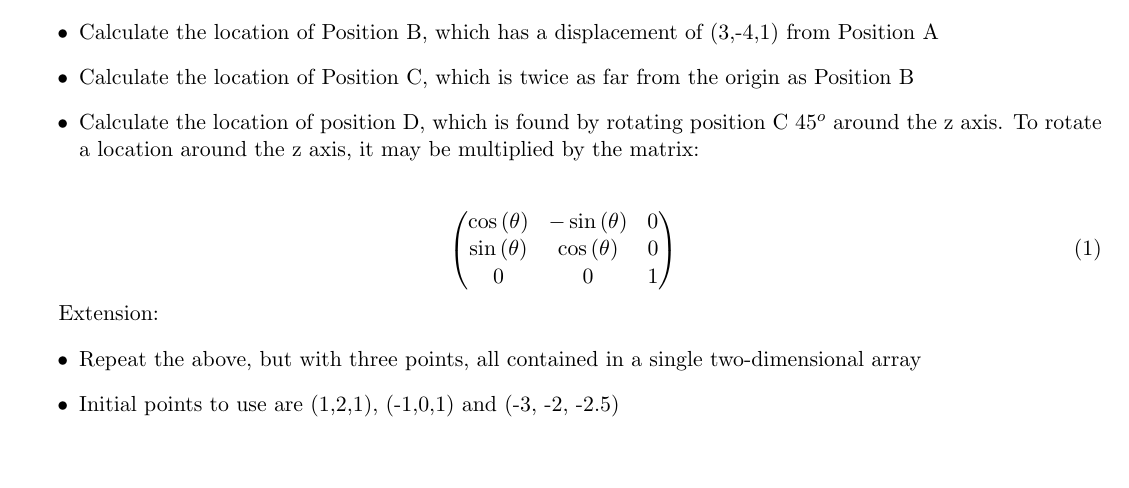
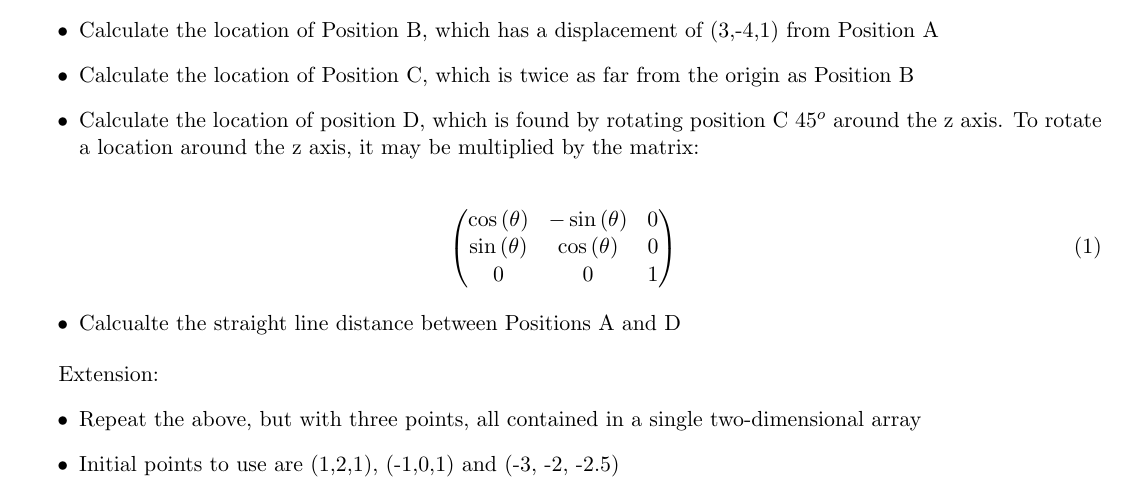
Before and after one commit to ImperialCollegeLondon/RCDS-introduction-to-fortran, a LaTeX document (Problem Sheet/problem_sheet.tex): part of page 2 of 2, cut so that both start at the same text, the shorter picture padded with empty space. Compiled offline with pdfLaTeX.

Commit message:
Operators Update

```diff
--- a/Problem Sheet/problem_sheet.tex
+++ b/Problem Sheet/problem_sheet.tex
@@ -89,6 +89,10 @@ A location in 3d Cartesian space may be represented by (x,y,z) coordinates. This
 \end{pmatrix}
 \end{equation}
 
+\begin{itemize}
+    \item Calcualte the straight line distance between Positions A and D
+\end{itemize}
+
 Extension:
 \begin{itemize}
     \item Repeat the above, but with three points, all contained in a single two-dimensional array
```
Also changed, not shown: Problem Sheet/problem_sheet.pdf, 2 other files.
